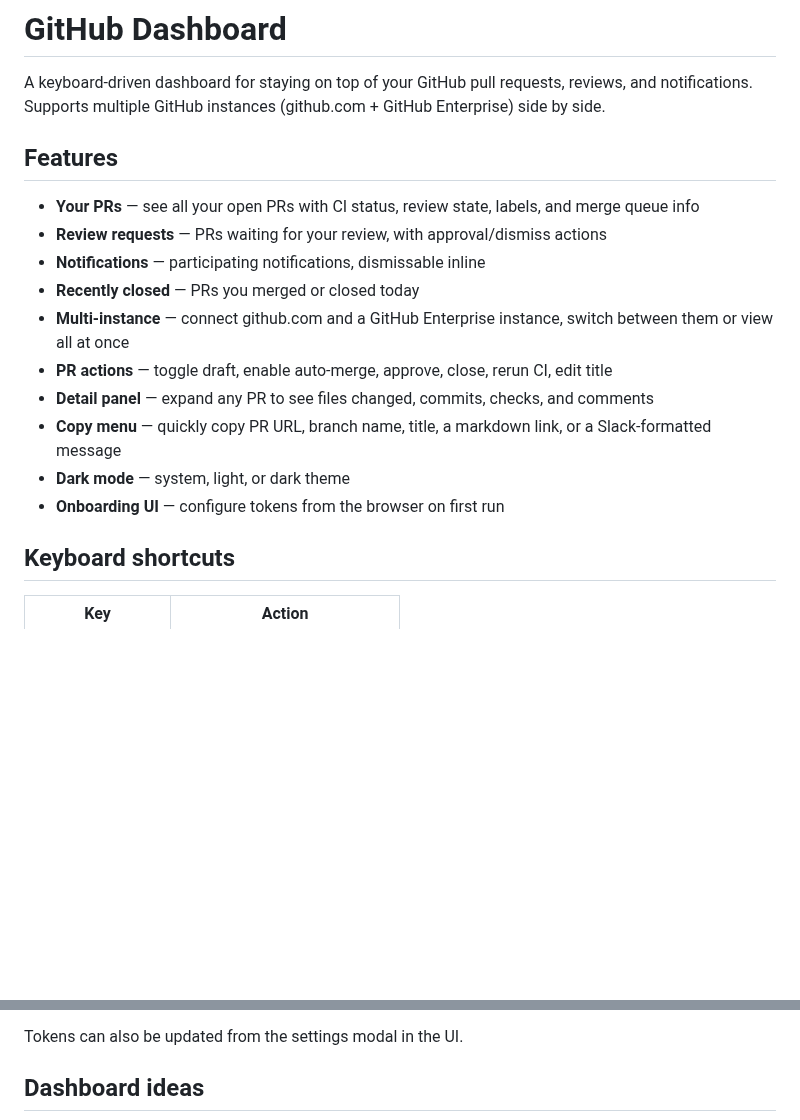
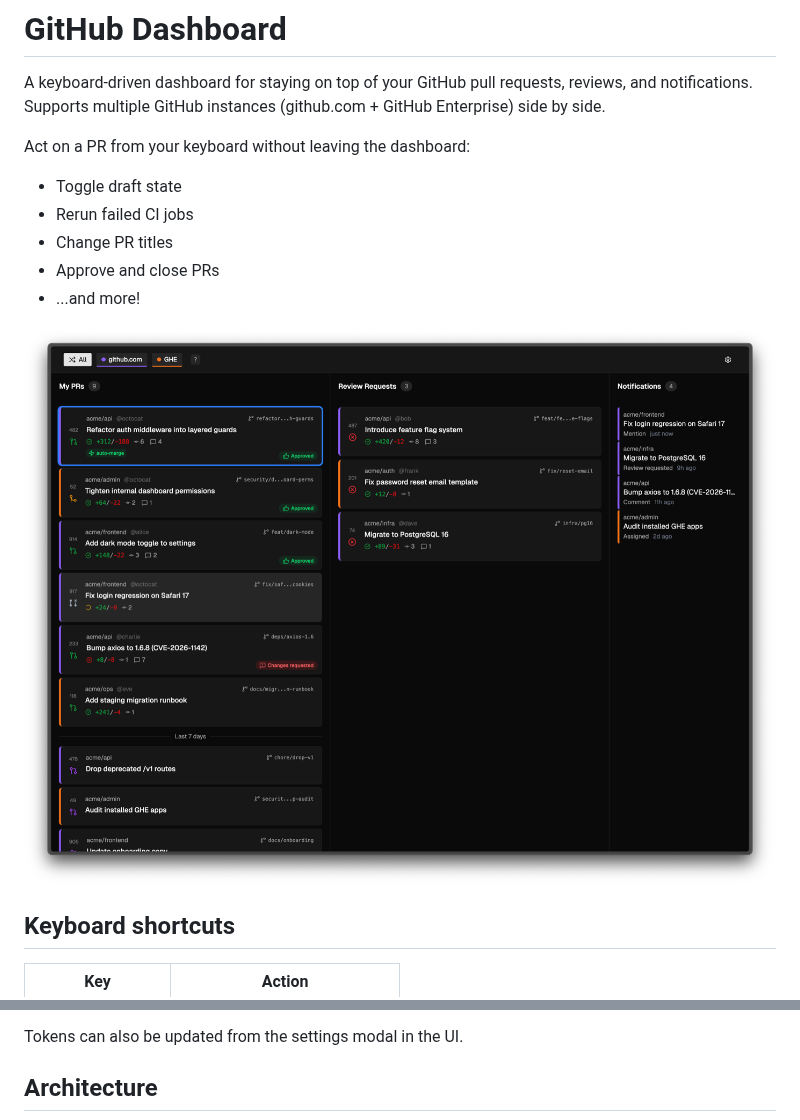
Before and after one commit to AntonNiklasson/github-dashboard, a Markdown page: README.md, 2 parts joined by grey strips. GitHub-like rendering; pictures changed too: demo.png (added); blank space fills up the shorter version.

```diff
--- a/README.md
+++ b/README.md
@@ -2,18 +2,15 @@
 
 A keyboard-driven dashboard for staying on top of your GitHub pull requests, reviews, and notifications. Supports multiple GitHub instances (github.com + GitHub Enterprise) side by side.
 
-## Features
+Act on a PR from your keyboard without leaving the dashboard:
 
-- **Your PRs** — see all your open PRs with CI status, review state, labels, and merge queue info
-- **Review requests** — PRs waiting for your review, with approval/dismiss actions
-- **Notifications** — participating notifications, dismissable inline
-- **Recently closed** — PRs you merged or closed today
-- **Multi-instance** — connect github.com and a GitHub Enterprise instance, switch between them or view all at once
-- **PR actions** — toggle draft, enable auto-merge, approve, close, rerun CI, edit title
-- **Detail panel** — expand any PR to see files changed, commits, checks, and comments
-- **Copy menu** — quickly copy PR URL, branch name, title, a markdown link, or a Slack-formatted message
-- **Dark mode** — system, light, or dark theme
-- **Onboarding UI** — configure tokens from the browser on first run
+- Toggle draft state
+- Rerun failed CI jobs
+- Change PR titles
+- Approve and close PRs
+- ...and more!
+
+![Dashboard screenshot](./demo.png)
 
 ## Keyboard shortcuts
 
@@ -69,5 +66,5 @@ enterprise:
 
 Tokens can also be updated from the settings modal in the UI.
 
-## Dashboard ideas
+## Architecture
 
```
Also changed, not shown: other parts of README.md (+20 -6 lines), 7 other files.
